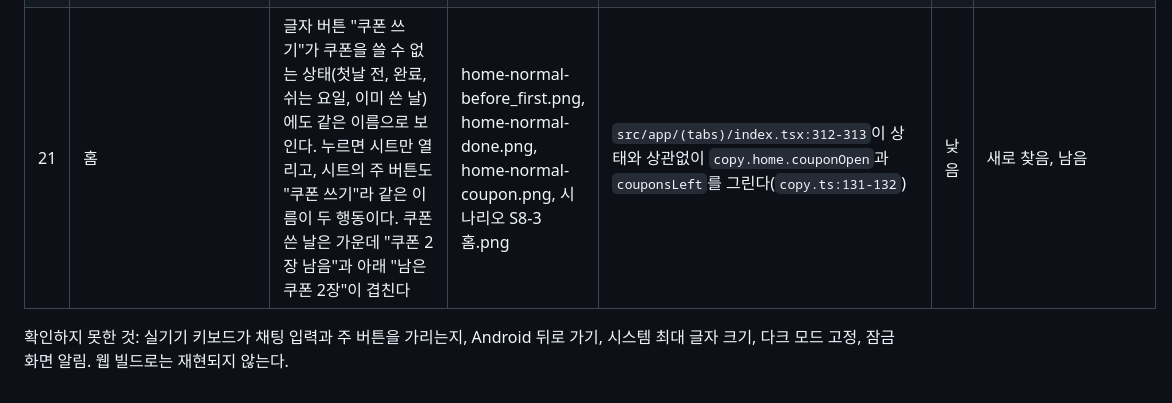
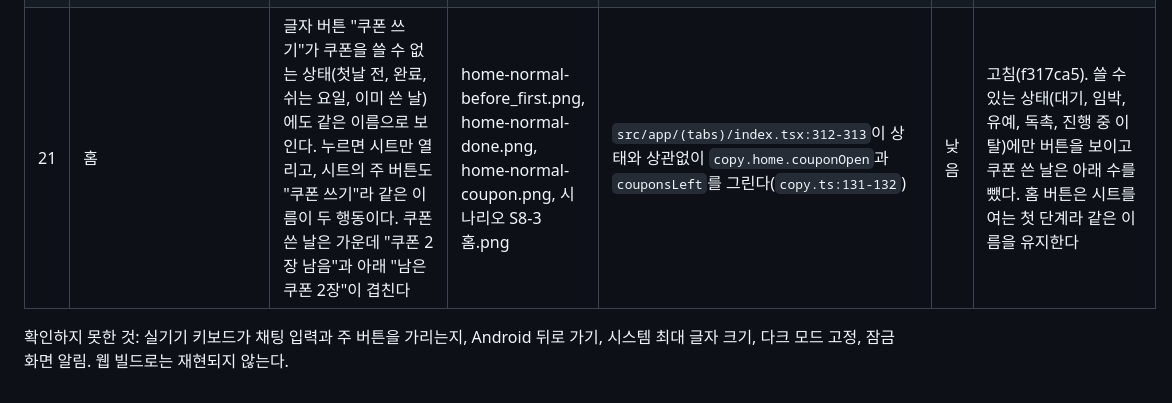
Before and after one commit to junhyuk0305/15min, a Markdown page: docs/화면상태.md, the part around the change. Rendered like a GitHub page.

Commit message:
docs: WORK_LOG 갱신, 화면상태 결함 21 고침 표시
Co-Authored-By: Claude Opus 5.5 <noreply@anthropic.com>

```diff
--- a/docs/화면상태.md
+++ b/docs/화면상태.md
@@ -262,6 +262,6 @@ Playwright 접근성 스냅샷은 `ui-checks.py`가 화면마다 남긴다(UI_ME
 | 18 | 앱 시작(웹) | 캐시가 있어도 첫 읽기가 끝나거나 10초가 지날 때까지 빈 바탕이다. 네이티브는 스플래시가 덮지만 느린 망에서는 캐시가 있어도 최대 10초 스플래시다 | home-loading-cache.png | `src/app/_layout.tsx:225` `if (!ready) return <Frame>{null}</Frame>`, ready가 booted를 기다림 | 낮음 | 일부 고침. 웹 빈 바탕 대신 진행 표시와 "불러오는 중입니다."가 보인다. 캐시가 있어도 첫 읽기를 기다리는 동작은 그대로다 / home-loading.png, home-loading-cache.png |
 | 19 | `/(tabs)/archive` 달력(작은 화면) | 완료 칸은 눌러 상세로 가는 버튼인데 360 폭에서 41×41, 375 폭에서 43×43이다. hitSlop이 없어 44pt보다 작다(MP 7.5-7) | small/archive-normal-360x640.png | `src/components/StatusMark.tsx:49` Pressable에 hitSlop 없음, 칸 크기가 화면 폭을 7등분 | 낮음 | 고침(코드 확인). `StatusMark.tsx:55` hitSlop 2로 360 폭 45, 375 폭 47. hitSlop은 그림에 나타나지 않아 사진으로는 확인할 수 없다 |
 | 20 | 학습 A, B, C, 회고(회귀) | `aa87e44`에서 학습 화면이 몇 초마다 문항과 대화를 다시 불러왔다. B는 30초에 `lesson-turn` 12번, A는 `review-quiz` 12번. 그때마다 무입력 시간이 0이 되어 딴짓 팝업이 뜨지 않았고(시나리오 S6 실패), 복습에서는 쓰던 답과 첫 오답 화면이 지워졌다 | 시나리오검증.md 결함 1, docs/시나리오/S6-딴짓.png(aa87e44 때) | `src/app/session/learn.tsx:39`, `retro.tsx:38`이 렌더마다 새 `onGone` 함수를 넘겼다. 그래서 `request` → `QuizPanel` `next`, `LessonPanel` `load`, 회고 `open`이 바뀌어 처음 한 번만 돌 effect가 다시 돌았다 | 높음 | 고침(`dc34451`, `onGone`을 useCallback으로). 다시 확인: B와 A 모두 연 뒤 30초 동안 요청 0번, C 오답 뒤 10초 동안 "다시 답하기", "정답 보기" 유지, C에서 쓴 답 10초 유지, S6 통과 / learn-a-retry.png, learn-c-graded-5s.png, learn-idle.png |
-| 21 | 홈 | 글자 버튼 "쿠폰 쓰기"가 쿠폰을 쓸 수 없는 상태(첫날 전, 완료, 쉬는 요일, 이미 쓴 날)에도 같은 이름으로 보인다. 누르면 시트만 열리고, 시트의 주 버튼도 "쿠폰 쓰기"라 같은 이름이 두 행동이다. 쿠폰 쓴 날은 가운데 "쿠폰 2장 남음"과 아래 "남은 쿠폰 2장"이 겹친다 | home-normal-before_first.png, home-normal-done.png, home-normal-coupon.png, 시나리오 S8-3홈.png | `src/app/(tabs)/index.tsx:312-313`이 상태와 상관없이 `copy.home.couponOpen`과 `couponsLeft`를 그린다(`copy.ts:131-132`) | 낮음 | 새로 찾음, 남음 |
+| 21 | 홈 | 글자 버튼 "쿠폰 쓰기"가 쿠폰을 쓸 수 없는 상태(첫날 전, 완료, 쉬는 요일, 이미 쓴 날)에도 같은 이름으로 보인다. 누르면 시트만 열리고, 시트의 주 버튼도 "쿠폰 쓰기"라 같은 이름이 두 행동이다. 쿠폰 쓴 날은 가운데 "쿠폰 2장 남음"과 아래 "남은 쿠폰 2장"이 겹친다 | home-normal-before_first.png, home-normal-done.png, home-normal-coupon.png, 시나리오 S8-3홈.png | `src/app/(tabs)/index.tsx:312-313`이 상태와 상관없이 `copy.home.couponOpen`과 `couponsLeft`를 그린다(`copy.ts:131-132`) | 낮음 | 고침(f317ca5). 쓸 수 있는 상태(대기, 임박, 유예, 독촉, 진행 중 이탈)에만 버튼을 보이고 쿠폰 쓴 날은 아래 수를 뺐다. 홈 버튼은 시트를 여는 첫 단계라 같은 이름을 유지한다 |
 
 확인하지 못한 것: 실기기 키보드가 채팅 입력과 주 버튼을 가리는지, Android 뒤로 가기, 시스템 최대 글자 크기, 다크 모드 고정, 잠금 화면 알림. 웹 빌드로는 재현되지 않는다.
```
Also changed, not shown: WORK_LOG.md (added, +61 -0 lines).
